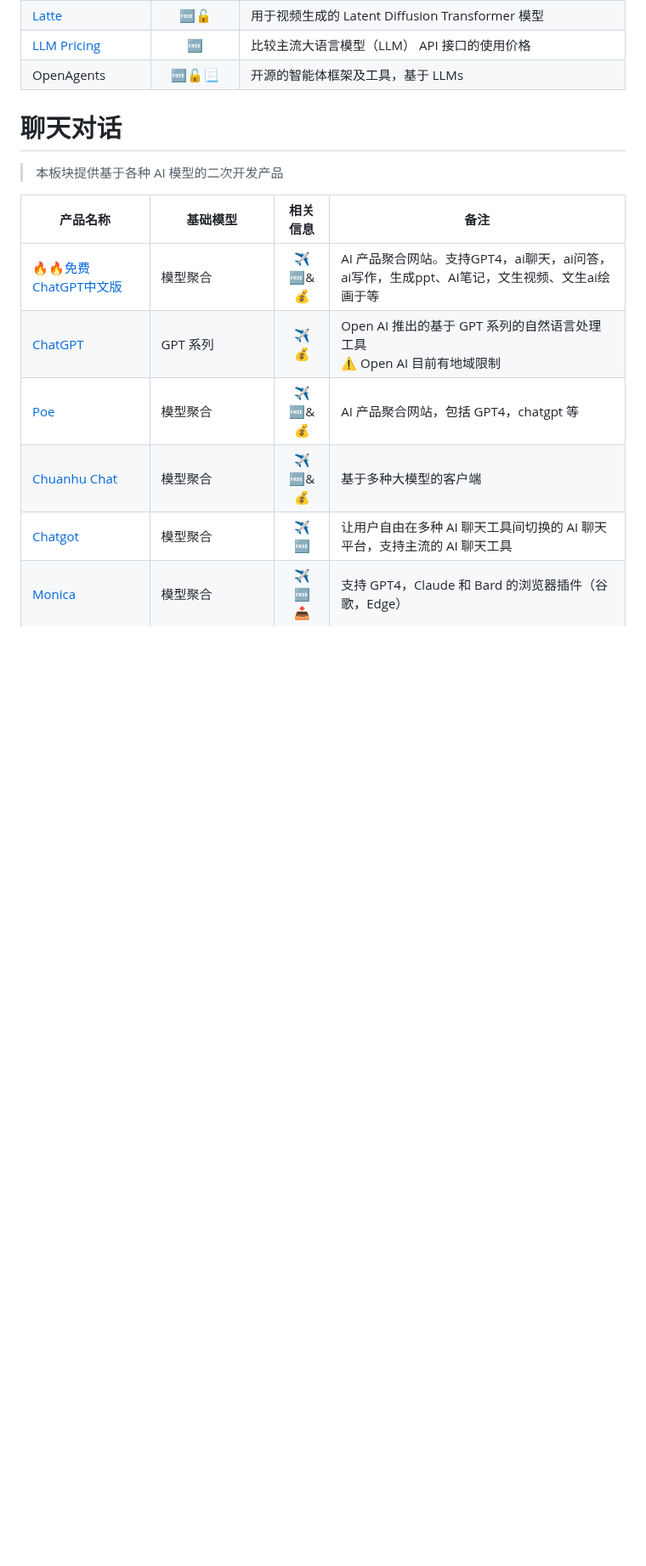
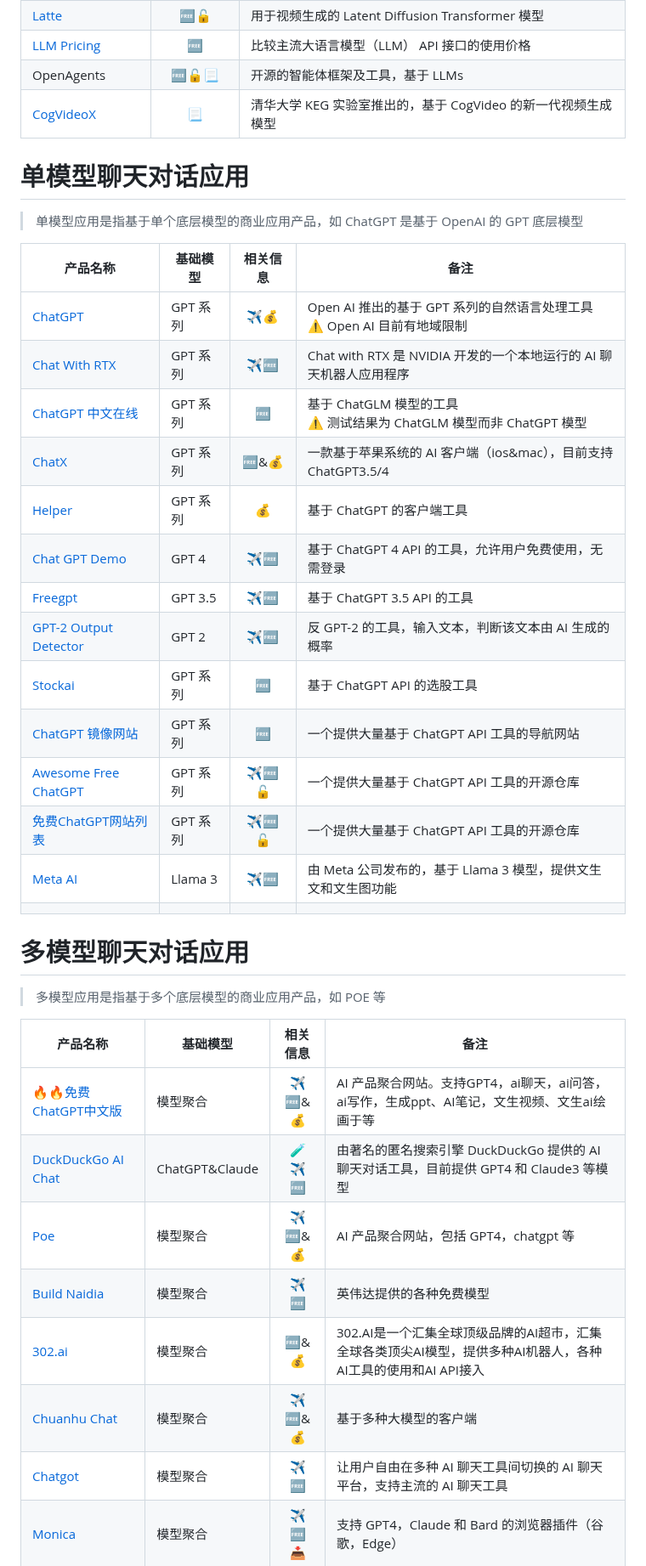
Before and after one commit to Eternaldeath/AIProductHome, a Markdown page: README.md, the part around one of its changes. Shown at 85% size. Rendered like a GitHub page; blank space fills up the shorter version.

```diff
--- a/README.md
+++ b/README.md
@@ -114,16 +117,40 @@
 | [Latte](https://maxin-cn.github.io/latte_project/)           |            🆓🔓             | 用于视频生成的 Latent Diffusion Transformer 模型             |
 | [LLM Pricing](https://llmpricecheck.com/)                    |             🆓             | 比较主流大语言模型（LLM） API 接口的使用价格                 |
 | OpenAgents                                                   |            🆓🔓📃            | 开源的智能体框架及工具，基于 LLMs                            |
+| [CogVideoX](https://github.com/THUDM/CogVideo)               |             📃             | 清华大学 KEG 实验室推出的，基于 CogVideo 的新一代视频生成模型 |
 
-# 聊天对话
+# 单模型聊天对话应用
 
-> 本板块提供基于各种 AI 模型的二次开发产品
+> 单模型应用是指基于单个底层模型的商业应用产品，如 ChatGPT 是基于 OpenAI 的 GPT 底层模型
+
+| 产品名称                                                     | 基础模型 | 相关信息 | 备注                                                         |
+| ------------------------------------------------------------ | -------- | :------: | ------------------------------------------------------------ |
+| [ChatGPT](https://openai.com/blog/chatgpt)                   | GPT 系列 |    ✈️💰    | Open AI 推出的基于 GPT 系列的自然语言处理工具<br/>⚠️ Open AI 目前有地域限制 |
+| [Chat With RTX](https://www.nvidia.com/en-us/ai-on-rtx/chat-with-rtx-generative-ai/) | GPT 系列 |    ✈️🆓    | Chat with RTX 是 NVIDIA 开发的一个本地运行的 AI 聊天机器人应用程序 |
+| [ChatGPT 中文在线](https://codenews.cc/chatgpt)              | GPT 系列 |    🆓     | 基于 ChatGLM 模型的工具<br/>⚠️ 测试结果为 ChatGLM 模型而非 ChatGPT 模型 |
+| [ChatX](https://apps.apple.com/us/app/chatx-ai-chat-client/id6446304087) | GPT 系列 |   🆓&💰    | 一款基于苹果系统的 AI 客户端（ios&mac），目前支持 ChatGPT3.5/4 |
+| [Helper](https://helper.im/#/)                               | GPT 系列 |    💰     | 基于 ChatGPT 的客户端工具                                    |
+| [Chat GPT Demo](https://chatgptdemo.net/zh-hans)             | GPT 4    |    ✈️🆓    | 基于 ChatGPT 4 API 的工具，允许用户免费使用，无需登录        |
+| [Freegpt](https://freegpt.cc/)                               | GPT 3.5  |    ✈️🆓    | 基于 ChatGPT 3.5 API 的工具                                  |
+| [GPT-2 Output Detector](https://openai-openai-detector--5smxg.hf.space/) | GPT 2    |    ✈️🆓    | 反 GPT-2 的工具，输入文本，判断该文本由 AI 生成的概率        |
+| [Stockai](https://stockai.trade/)                            | GPT 系列 |    🆓     | 基于 ChatGPT API 的选股工具                                  |
+| [ChatGPT 镜像网站](https://c.aalib.net/tool/chatgpt/)        | GPT 系列 |    🆓     | 一个提供大量基于 ChatGPT API 工具的导航网站                  |
+| [Awesome Free ChatGPT](https://github.com/LiLittleCat/awesome-free-chatgpt) | GPT 系列 |   ✈️🆓🔓    | 一个提供大量基于 ChatGPT API 工具的开源仓库                  |
+| [免费ChatGPT网站列表](https://github.com/xxxily/hello-ai/blob/main/home/FreeChatGPTSiteList.md) | GPT 系列 |   ✈️🆓🔓    | 一个提供大量基于 ChatGPT API 工具的开源仓库                  |
+| [Meta AI](https://www.meta.ai/)                              | Llama 3  |    ✈️🆓    | 由 Meta 公司发布的，基于 Llama 3 模型，提供文生文和文生图功能 |
+|                                                              |          |          |                                                              |
+
+# 多模型聊天对话应用
+
+> 多模型应用是指基于多个底层模型的商业应用产品，如 POE 等
 
 |产品名称|基础模型|相关信息|备注|
 |-|-|:-:|-|
 |🔥🔥[免费ChatGPT中文版](https://chatgai.lovepor.cn/)|模型聚合|✈️🆓&💰|AI 产品聚合网站。支持GPT4，ai聊天，ai问答，ai写作，生成ppt、AI笔记，文生视频、文生ai绘画于等|
-|[ChatGPT](https://openai.com/blog/chatgpt)|GPT 系列|✈️💰|Open AI 推出的基于 GPT 系列的自然语言处理工具<br/>⚠️ Open AI 目前有地域限制|
+|[DuckDuckGo AI Chat](https://duckduckgo.com/?q=DuckDuckGo&ia=chat)|ChatGPT&Claude|🧪✈️🆓|由著名的匿名搜索引擎 DuckDuckGo 提供的 AI 聊天对话工具，目前提供 GPT4 和 Claude3 等模型|
 |[Poe](https://poe.com/)|模型聚合|✈️🆓&💰|AI 产品聚合网站，包括 GPT4，chatgpt 等|
+|[Build Naidia](https://build.nvidia.com/explore/discover)|模型聚合|✈️🆓|英伟达提供的各种免费模型|
+|[302.ai](https://302.ai/)|模型聚合|🆓&💰|302.AI是一个汇集全球顶级品牌的AI超市，汇集全球各类顶尖AI模型，提供多种AI机器人，各种AI工具的使用和AI API接入|
 |[Chuanhu Chat](https://github.com/GaiZhenbiao/ChuanhuChatGPT)|模型聚合|✈️🆓&💰|基于多种大模型的客户端|
 |[Chatgot](https://www.chatgot.io/)|模型聚合|✈️🆓|让用户自由在多种 AI 聊天工具间切换的 AI 聊天平台，支持主流的 AI 聊天工具|
 |[Monica](https://monica.im/)|模型聚合|✈️🆓📥|支持 GPT4，Claude 和 Bard 的浏览器插件（谷歌，Edge）|
```
Also changed, not shown: other parts of README.md (+70 -74 lines), AI Tutorial.md (+13 -12 lines).
